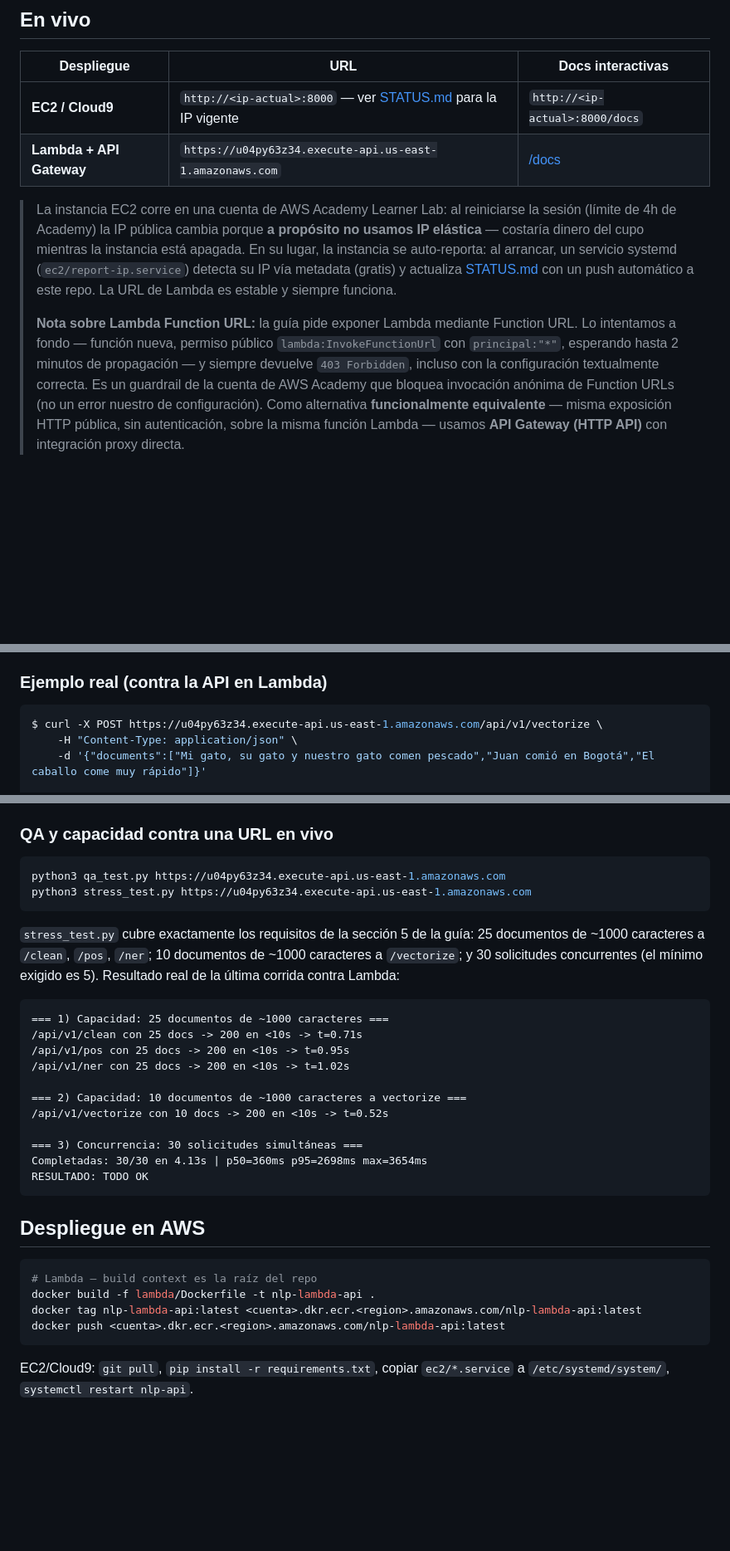
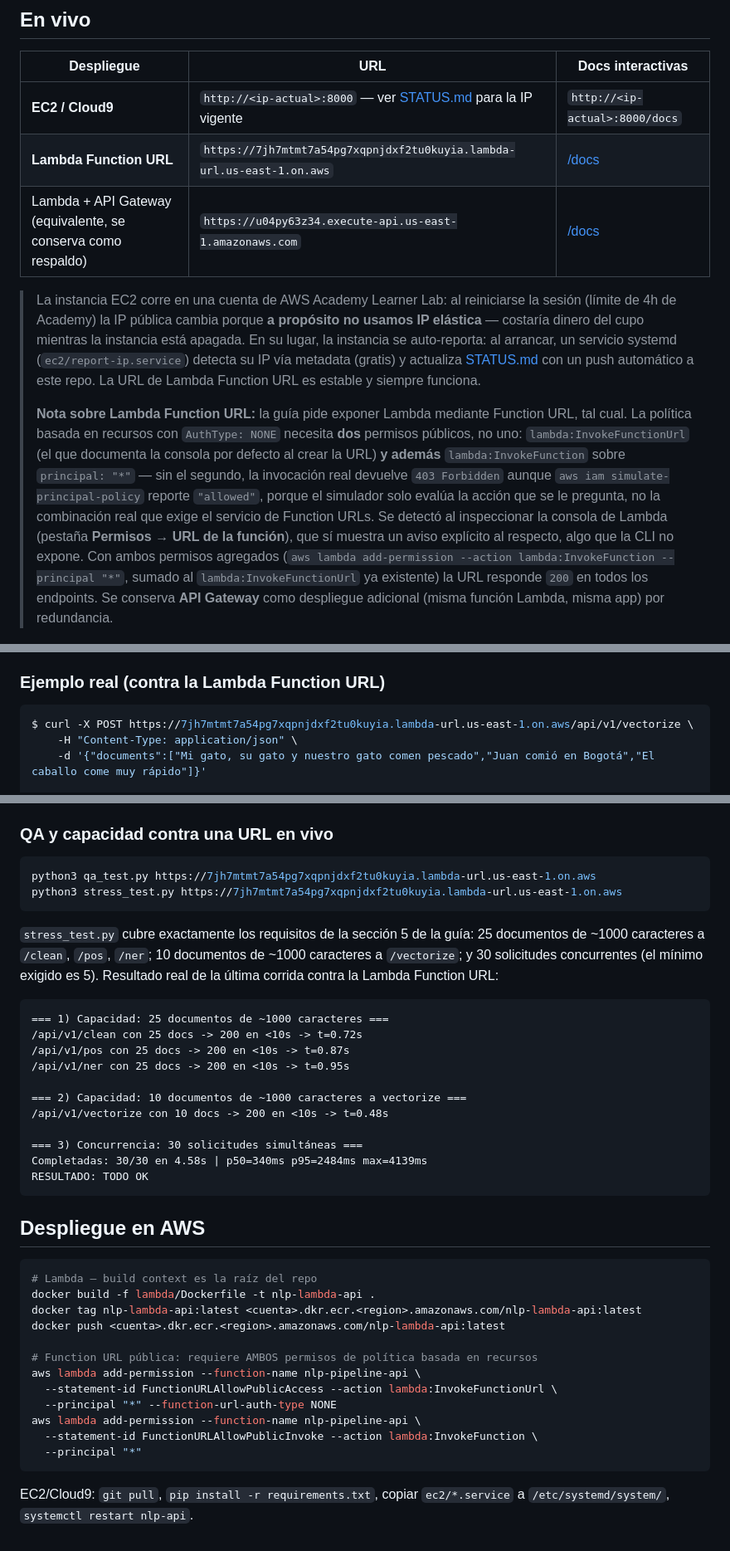
Before and after one commit to Julian-Rincon/nlp-pipeline-api, a Markdown page: README.md, 3 parts joined by grey strips. Shown at 83% size. Rendered like a GitHub page; blank space fills up the shorter version.

Commit message:
docs: Lambda Function URL funcionando (faltaba lambda:InvokeFunction)
La politica basada en recursos solo tenia lambda:InvokeFunctionUrl.
Segun la propia consola de Lambda, el acceso publico (AuthType NONE)
requiere tambien lambda:InvokeFunction sobre principal "*". Con ambos
permisos la URL responde 200 en todos los endpoints; se actualiza el
README para reflejarlo como despliegue principal de Lambda.

````diff
--- a/README.md
+++ b/README.md
@@ -16,11 +16,12 @@ Microservicio de procesamiento de lenguaje natural con **spaCy** y **FastAPI**,
 | Despliegue | URL | Docs interactivas |
 |---|---|---|
 | **EC2 / Cloud9** | `http://<ip-actual>:8000` — ver [STATUS.md](STATUS.md) para la IP vigente | `http://<ip-actual>:8000/docs` |
-| **Lambda + API Gateway** | `https://u04py63z34.execute-api.us-east-1.amazonaws.com` | [/docs](https://u04py63z34.execute-api.us-east-1.amazonaws.com/docs) |
+| **Lambda Function URL** | `https://7jh7mtmt7a54pg7xqpnjdxf2tu0kuyia.lambda-url.us-east-1.on.aws` | [/docs](https://7jh7mtmt7a54pg7xqpnjdxf2tu0kuyia.lambda-url.us-east-1.on.aws/docs) |
+| Lambda + API Gateway (equivalente, se conserva como respaldo) | `https://u04py63z34.execute-api.us-east-1.amazonaws.com` | [/docs](https://u04py63z34.execute-api.us-east-1.amazonaws.com/docs) |
 
-> La instancia EC2 corre en una cuenta de AWS Academy Learner Lab: al reiniciarse la sesión (límite de 4h de Academy) la IP pública cambia porque **a propósito no usamos IP elástica** — costaría dinero del cupo mientras la instancia está apagada. En su lugar, la instancia se auto-reporta: al arrancar, un servicio systemd (`ec2/report-ip.service`) detecta su IP vía metadata (gratis) y actualiza [STATUS.md](STATUS.md) con un push automático a este repo. La URL de Lambda es estable y siempre funciona.
+> La instancia EC2 corre en una cuenta de AWS Academy Learner Lab: al reiniciarse la sesión (límite de 4h de Academy) la IP pública cambia porque **a propósito no usamos IP elástica** — costaría dinero del cupo mientras la instancia está apagada. En su lugar, la instancia se auto-reporta: al arrancar, un servicio systemd (`ec2/report-ip.service`) detecta su IP vía metadata (gratis) y actualiza [STATUS.md](STATUS.md) con un push automático a este repo. La URL de Lambda Function URL es estable y siempre funciona.
 >
-> **Nota sobre Lambda Function URL:** la guía pide exponer Lambda mediante Function URL. Lo intentamos a fondo — función nueva, permiso público `lambda:InvokeFunctionUrl` con `principal:"*"`, esperando hasta 2 minutos de propagación — y siempre devuelve `403 Forbidden`, incluso con la configuración textualmente correcta. Es un guardrail de la cuenta de AWS Academy que bloquea invocación anónima de Function URLs (no un error nuestro de configuración). Como alternativa **funcionalmente equivalente** — misma exposición HTTP pública, sin autenticación, sobre la misma función Lambda — usamos **API Gateway (HTTP API)** con integración proxy directa.
+> **Nota sobre Lambda Function URL:** la guía pide exponer Lambda mediante Function URL, tal cual. La política basada en recursos con `AuthType: NONE` necesita **dos** permisos públicos, no uno: `lambda:InvokeFunctionUrl` (el que documenta la consola por defecto al crear la URL) **y además** `lambda:InvokeFunction` sobre `principal: "*"` — sin el segundo, la invocación real devuelve `403 Forbidden` aunque `aws iam simulate-principal-policy` reporte `"allowed"`, porque el simulador solo evalúa la acción que se le pregunta, no la combinación real que exige el servicio de Function URLs. Se detectó al inspeccionar la consola de Lambda (pestaña **Permisos → URL de la función**), que sí muestra un aviso explícito al respecto, algo que la CLI no expone. Con ambos permisos agregados (`aws lambda add-permission --action lambda:InvokeFunction --principal "*"`, sumado al `lambda:InvokeFunctionUrl` ya existente) la URL responde `200` en todos los endpoints. Se conserva **API Gateway** como despliegue adicional (misma función Lambda, misma app) por redundancia.
 
 ![Swagger UI de la API](assets/swagger_docs.png)
 
@@ -68,10 +69,10 @@ aws_apis/
 - `one_hot[i]`: **una matriz por documento** — una fila por cada ocurrencia retenida (no una fila por documento), cada fila con un único `1` en la posición del término.
 - `tf_idf[i][j] = tf(t,d) × idf(t)`, con `idf(t) = ln((|D|+1)/(n_t+1)) + 1`, **sin normalizar**, redondeado a 4 decimales.
 
-### Ejemplo real (contra la API en Lambda)
+### Ejemplo real (contra la Lambda Function URL)
 
 ```bash
-$ curl -X POST https://u04py63z34.execute-api.us-east-1.amazonaws.com/api/v1/vectorize \
+$ curl -X POST https://7jh7mtmt7a54pg7xqpnjdxf2tu0kuyia.lambda-url.us-east-1.on.aws/api/v1/vectorize \
     -H "Content-Type: application/json" \
     -d '{"documents":["Mi gato, su gato y nuestro gato comen pescado","Juan comió en Bogotá","El caballo come muy rápido"]}'
 
@@ -130,23 +131,23 @@ Se ejecutan automáticamente en CI (GitHub Actions) en cada push, junto con la v
 ### QA y capacidad contra una URL en vivo
 
 ```bash
-python3 qa_test.py https://u04py63z34.execute-api.us-east-1.amazonaws.com
-python3 stress_test.py https://u04py63z34.execute-api.us-east-1.amazonaws.com
+python3 qa_test.py https://7jh7mtmt7a54pg7xqpnjdxf2tu0kuyia.lambda-url.us-east-1.on.aws
+python3 stress_test.py https://7jh7mtmt7a54pg7xqpnjdxf2tu0kuyia.lambda-url.us-east-1.on.aws
 ```
 
-`stress_test.py` cubre exactamente los requisitos de la sección 5 de la guía: 25 documentos de ~1000 caracteres a `/clean`, `/pos`, `/ner`; 10 documentos de ~1000 caracteres a `/vectorize`; y 30 solicitudes concurrentes (el mínimo exigido es 5). Resultado real de la última corrida contra Lambda:
+`stress_test.py` cubre exactamente los requisitos de la sección 5 de la guía: 25 documentos de ~1000 caracteres a `/clean`, `/pos`, `/ner`; 10 documentos de ~1000 caracteres a `/vectorize`; y 30 solicitudes concurrentes (el mínimo exigido es 5). Resultado real de la última corrida contra la Lambda Function URL:
 
 ```
 === 1) Capacidad: 25 documentos de ~1000 caracteres ===
-/api/v1/clean con 25 docs -> 200 en <10s -> t=0.71s
-/api/v1/pos con 25 docs -> 200 en <10s -> t=0.95s
-/api/v1/ner con 25 docs -> 200 en <10s -> t=1.02s
+/api/v1/clean con 25 docs -> 200 en <10s -> t=0.72s
+/api/v1/pos con 25 docs -> 200 en <10s -> t=0.87s
+/api/v1/ner con 25 docs -> 200 en <10s -> t=0.95s
 
 === 2) Capacidad: 10 documentos de ~1000 caracteres a vectorize ===
-/api/v1/vectorize con 10 docs -> 200 en <10s -> t=0.52s
+/api/v1/vectorize con 10 docs -> 200 en <10s -> t=0.48s
 
 === 3) Concurrencia: 30 solicitudes simultáneas ===
-Completadas: 30/30 en 4.13s | p50=360ms p95=2698ms max=3654ms
+Completadas: 30/30 en 4.58s | p50=340ms p95=2484ms max=4139ms
 RESULTADO: TODO OK
 ```
 
@@ -157,6 +158,14 @@ RESULTADO: TODO OK
 docker build -f lambda/Dockerfile -t nlp-lambda-api .
 docker tag nlp-lambda-api:latest <cuenta>.dkr.ecr.<region>.amazonaws.com/nlp-lambda-api:latest
 docker push <cuenta>.dkr.ecr.<region>.amazonaws.com/nlp-lambda-api:latest
+
+# Function URL pública: requiere AMBOS permisos de política basada en recursos
+aws lambda add-permission --function-name nlp-pipeline-api \
+  --statement-id FunctionURLAllowPublicAccess --action lambda:InvokeFunctionUrl \
+  --principal "*" --function-url-auth-type NONE
+aws lambda add-permission --function-name nlp-pipeline-api \
+  --statement-id FunctionURLAllowPublicInvoke --action lambda:InvokeFunction \
+  --principal "*"
 ```
 
 EC2/Cloud9: `git pull`, `pip install -r requirements.txt`, copiar `ec2/*.service` a `/etc/systemd/system/`, `systemctl restart nlp-api`.
````
Also changed, not shown: other parts of README.md (+2 -2 lines).
